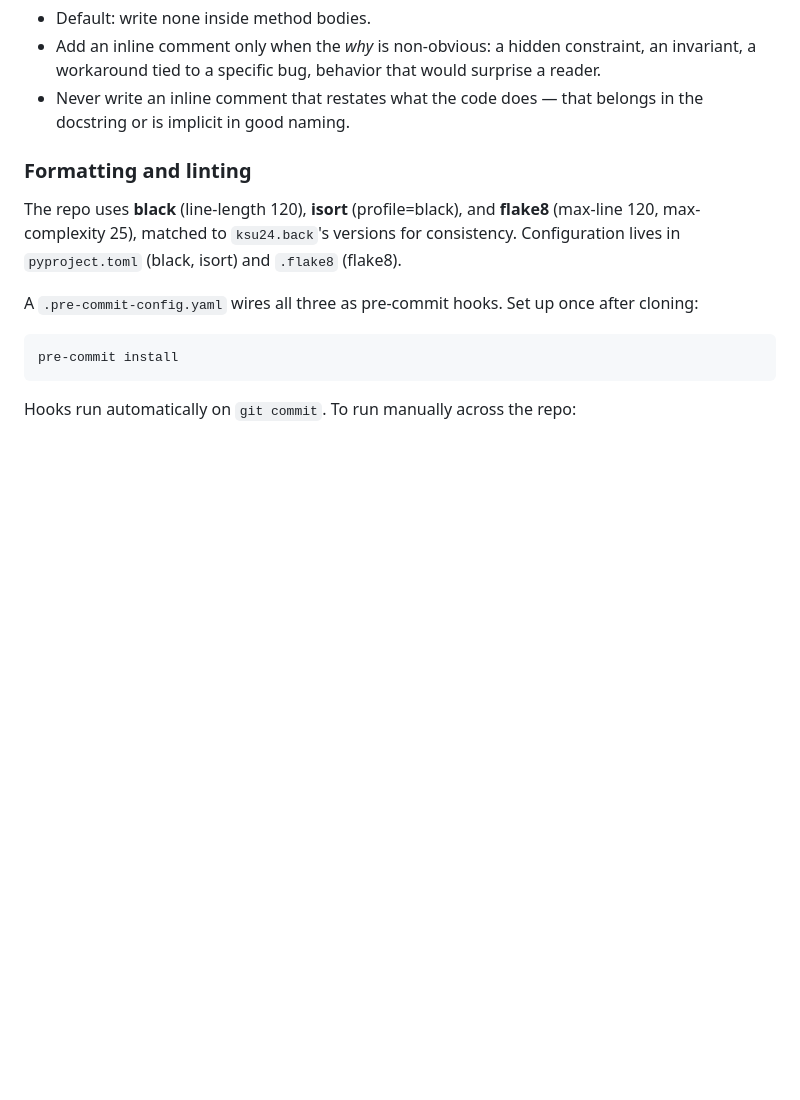
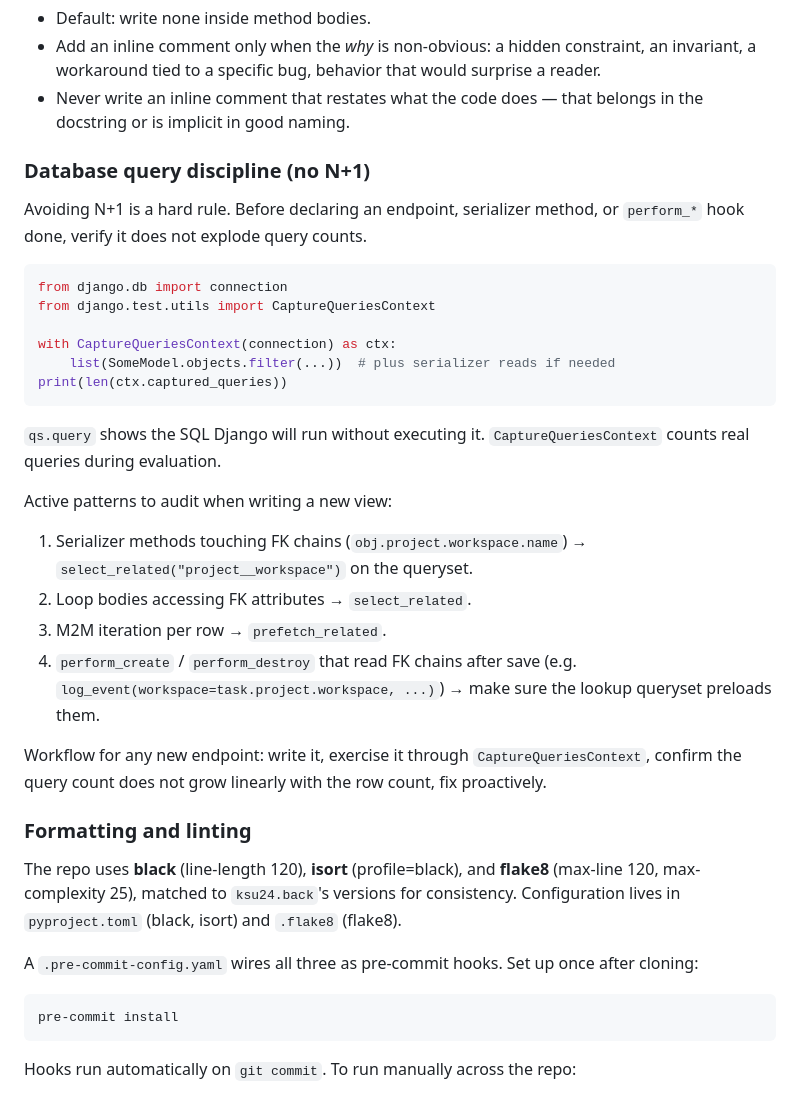
Before and after one commit to voxquietam/acta, a Markdown page: CLAUDE.md, the part around the change. GitHub-like rendering; blank space fills up the shorter version.

Commit message:
docs(claude): add database query discipline section to prevent N+1 issues

````diff
--- a/CLAUDE.md
+++ b/CLAUDE.md
@@ -164,6 +164,38 @@ quotes.
 - Never write an inline comment that restates what the code does — that
   belongs in the docstring or is implicit in good naming.
 
+### Database query discipline (no N+1)
+
+Avoiding N+1 is a hard rule. Before declaring an endpoint, serializer
+method, or `perform_*` hook done, verify it does not explode query
+counts.
+
+```python
+from django.db import connection
+from django.test.utils import CaptureQueriesContext
+
+with CaptureQueriesContext(connection) as ctx:
+    list(SomeModel.objects.filter(...))  # plus serializer reads if needed
+print(len(ctx.captured_queries))
+```
+
+`qs.query` shows the SQL Django will run without executing it.
+`CaptureQueriesContext` counts real queries during evaluation.
+
+Active patterns to audit when writing a new view:
+
+1. Serializer methods touching FK chains (`obj.project.workspace.name`)
+   → `select_related("project__workspace")` on the queryset.
+2. Loop bodies accessing FK attributes → `select_related`.
+3. M2M iteration per row → `prefetch_related`.
+4. `perform_create` / `perform_destroy` that read FK chains after save
+   (e.g. `log_event(workspace=task.project.workspace, ...)`) → make
+   sure the lookup queryset preloads them.
+
+Workflow for any new endpoint: write it, exercise it through
+`CaptureQueriesContext`, confirm the query count does not grow linearly
+with the row count, fix proactively.
+
 ### Formatting and linting
 
 The repo uses **black** (line-length 120), **isort** (profile=black),
````
